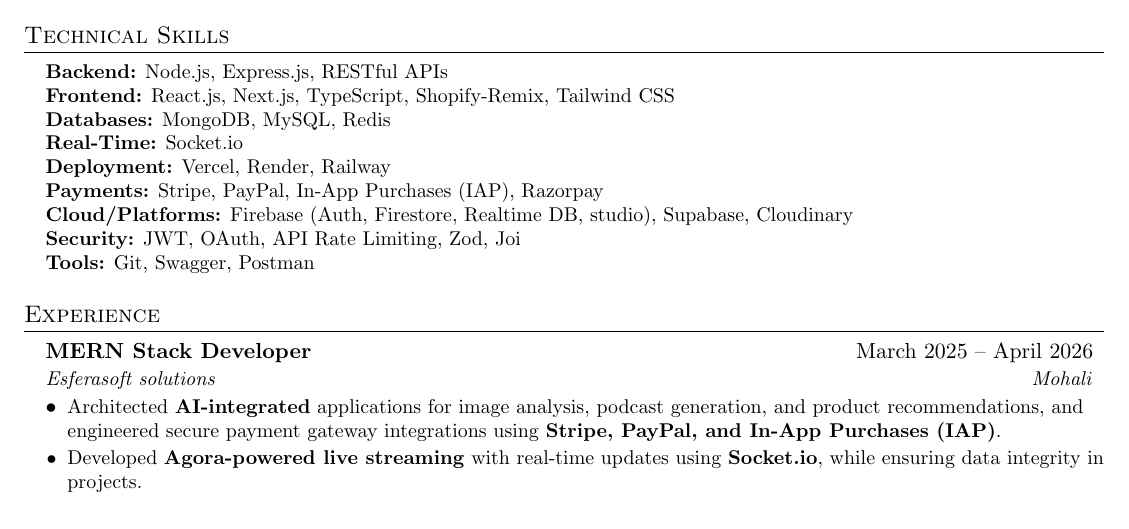
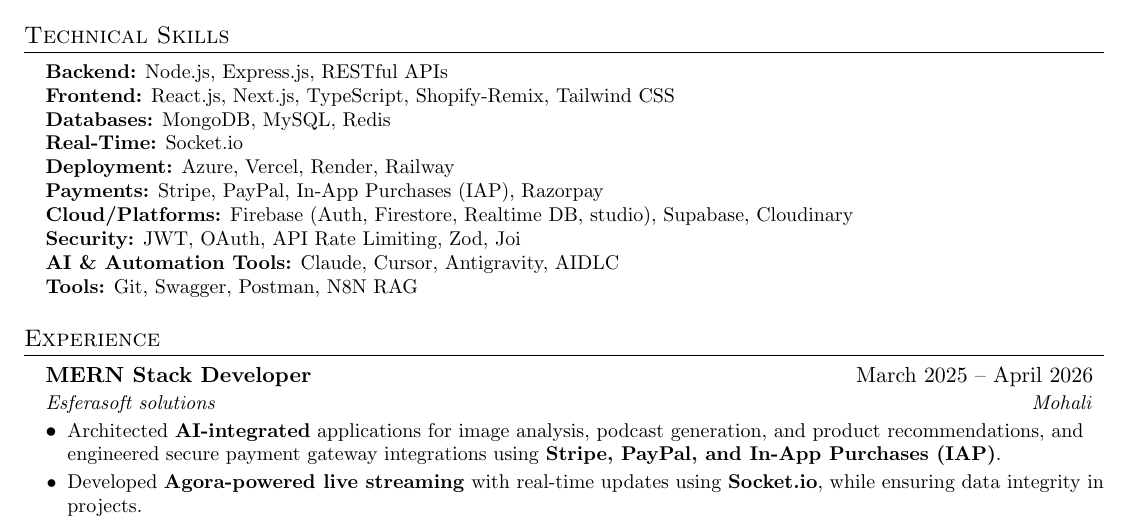
Before and after one commit to UdayBohra7/resume, a LaTeX CV (Uday_cv.tex): part of the page, cut so that both start at the same text. Compiled offline with pdfLaTeX.

Commit message:
feat: add Azure to deployment skills and include AI & Automation Tools category in resume templates

```diff
--- a/Uday_cv.tex
+++ b/Uday_cv.tex
@@ -86,11 +86,12 @@
      \textbf{Frontend:} React.js, Next.js, TypeScript, Shopify-Remix, Tailwind CSS \\
      \textbf{Databases:} MongoDB, MySQL, Redis \\
      \textbf{Real-Time:} Socket.io \\
-     \textbf{Deployment:} Vercel, Render, Railway \\
+     \textbf{Deployment:} Azure, Vercel, Render, Railway \\
      \textbf{Payments:} Stripe, PayPal, In-App Purchases (IAP), Razorpay \\
      \textbf{Cloud/Platforms:} Firebase (Auth, Firestore, Realtime DB, studio), Supabase, Cloudinary \\
      \textbf{Security:} JWT, OAuth, API Rate Limiting, Zod, Joi \\
-     \textbf{Tools:} Git, Swagger, Postman
+     \textbf{AI \& Automation Tools:} Claude, Cursor, Antigravity, AIDLC \\
+     \textbf{Tools:} Git, Swagger, Postman, N8N RAG
     }}
  \end{itemize}
 
```
Also changed, not shown: template-one.tex (+1 -0 lines).
